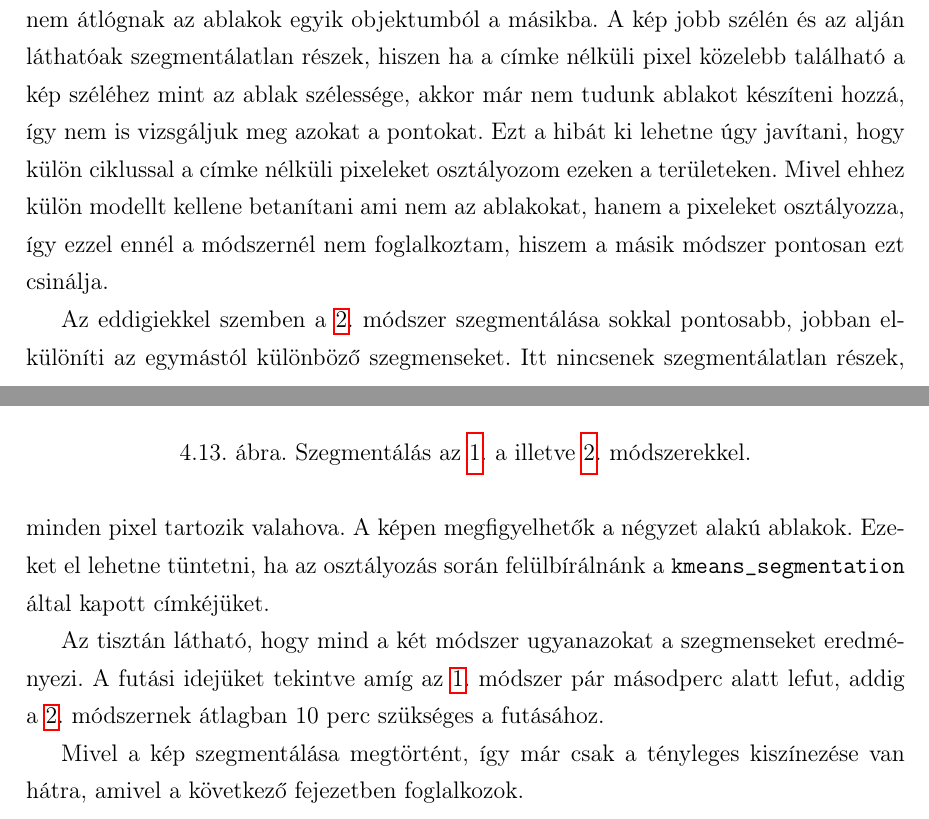
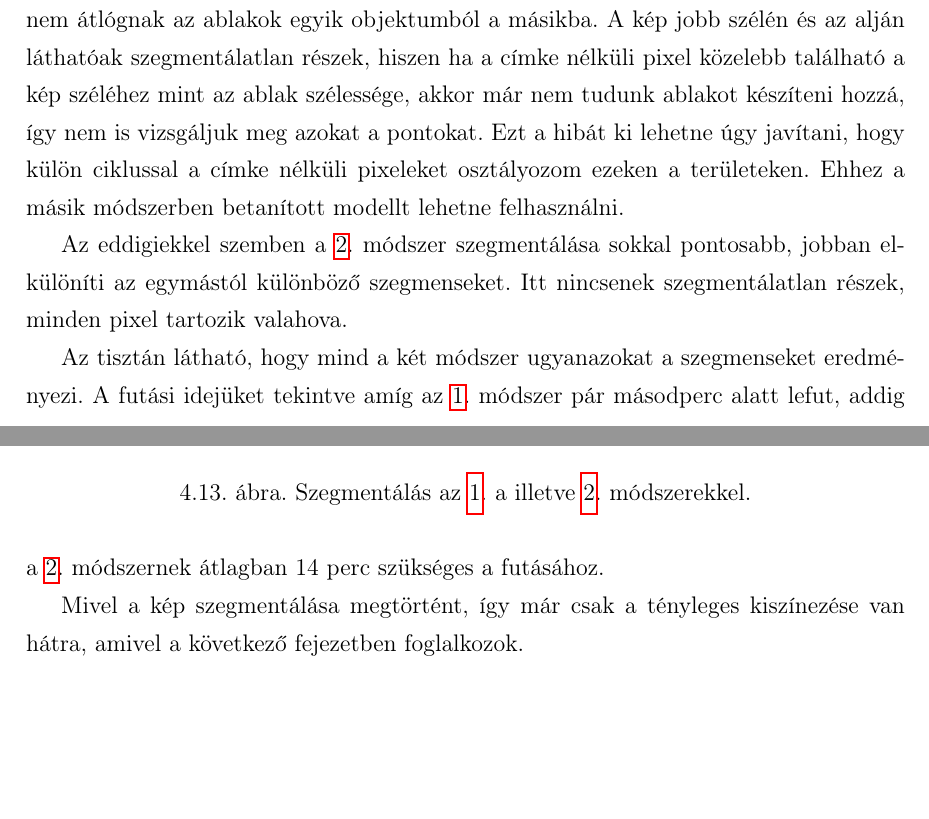
Before and after one commit to molnar75/diplomamunka, a LaTeX thesis (diplomamunka/dolgozat.tex, which reads diplomamunka/chapters/4_kmeans.tex): two parts of pages 39 and 40 of 49, joined at a grey line, cut so that both start at the same text, the shorter picture padded with empty space. Compiled offline with pdfLaTeX.

Commit message:
Updating segmentation method and result image in chapter 4

```diff
--- a/diplomamunka/chapters/4_kmeans.tex
+++ b/diplomamunka/chapters/4_kmeans.tex
@@ -717,10 +717,10 @@ Miután a módszerekkel meghatározom a címkéket, a \texttt{color\_image} füg
 \label{fig:window_pixel_segmentation}
 \end{figure}
 
-Az \ref{method_window}. módszer egy olyan képet eredményez, ahol nincsenek lekerekített szélek, hanem átlógnak az ablakok egyik objektumból a másikba. A kép jobb szélén és az alján láthatóak szegmentálatlan részek, hiszen ha a címke nélküli pixel közelebb található a kép széléhez mint az ablak szélessége, akkor már nem tudunk ablakot készíteni hozzá, így nem is vizsgáljuk meg azokat a pontokat. Ezt a hibát ki lehetne úgy javítani, hogy külön ciklussal a címke nélküli pixeleket osztályozom ezeken a területeken. Mivel ehhez külön modellt kellene betanítani ami nem az ablakokat, hanem a pixeleket osztályozza, így ezzel ennél a módszernél nem foglalkoztam, hiszem a másik módszer pontosan ezt csinálja.
+Az \ref{method_window}. módszer egy olyan képet eredményez, ahol nincsenek lekerekített szélek, hanem átlógnak az ablakok egyik objektumból a másikba. A kép jobb szélén és az alján láthatóak szegmentálatlan részek, hiszen ha a címke nélküli pixel közelebb található a kép széléhez mint az ablak szélessége, akkor már nem tudunk ablakot készíteni hozzá, így nem is vizsgáljuk meg azokat a pontokat. Ezt a hibát ki lehetne úgy javítani, hogy külön ciklussal a címke nélküli pixeleket osztályozom ezeken a területeken. Ehhez a másik módszerben betanított modellt lehetne felhasználni.
 
-Az eddigiekkel szemben a \ref{method_pixel}. módszer szegmentálása sokkal pontosabb, jobban elkülöníti az egymástól különböző szegmenseket. Itt nincsenek szegmentálatlan részek, minden pixel tartozik valahova. A képen megfigyelhetők a négyzet alakú ablakok. Ezeket el lehetne tüntetni, ha az osztályozás során felülbírálnánk a \texttt{kmeans\_segmentation} által kapott címkéjüket.
+Az eddigiekkel szemben a \ref{method_pixel}. módszer szegmentálása sokkal pontosabb, jobban elkülöníti az egymástól különböző szegmenseket. Itt nincsenek szegmentálatlan részek, minden pixel tartozik valahova.
 
-Az tisztán látható, hogy mind a két módszer ugyanazokat a szegmenseket eredményezi. A futási idejüket tekintve amíg az \ref{method_window}. módszer pár másodperc alatt lefut, addig a \ref{method_pixel}. módszernek átlagban 10 perc szükséges a futásához.
+Az tisztán látható, hogy mind a két módszer ugyanazokat a szegmenseket eredményezi. A futási idejüket tekintve amíg az \ref{method_window}. módszer pár másodperc alatt lefut, addig a \ref{method_pixel}. módszernek átlagban 14 perc szükséges a futásához.
 
 Mivel a kép szegmentálása megtörtént, így már csak a tényleges kiszínezése van hátra, amivel a következő fejezetben foglalkozok.
```
Also changed, not shown: diplomamunka/images/window_pixel_segmentation.png, 1 other file.
